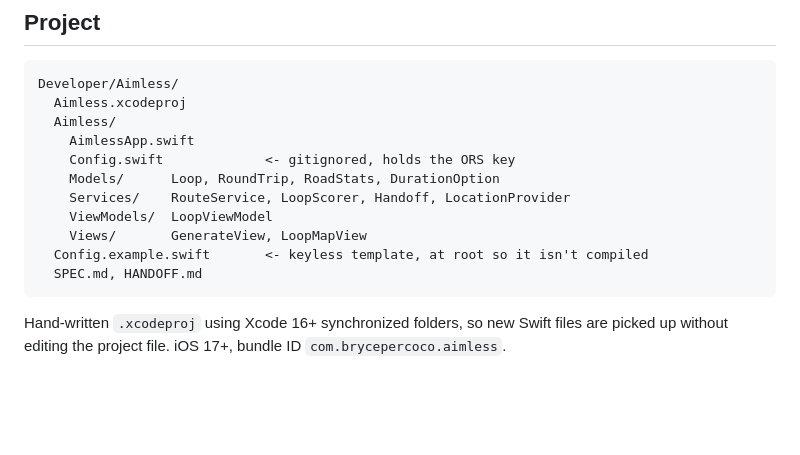
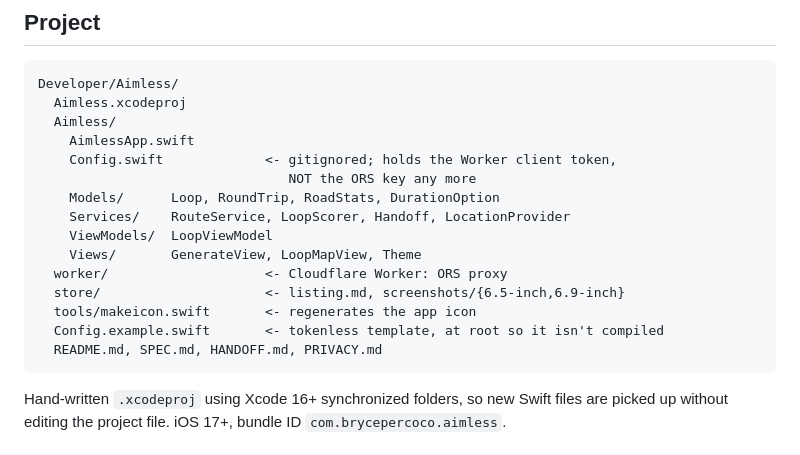
Before and after one commit to bryce141/Aimless, a Markdown page: HANDOFF.md, the part around one of its changes. GitHub-like rendering; blank space fills up the shorter version.

````diff
--- a/HANDOFF.md
+++ b/HANDOFF.md
@@ -39,13 +60,17 @@ Developer/Aimless/
   Aimless.xcodeproj
   Aimless/
     AimlessApp.swift
-    Config.swift             <- gitignored, holds the ORS key
+    Config.swift             <- gitignored; holds the Worker client token,
+                                NOT the ORS key any more
     Models/      Loop, RoundTrip, RoadStats, DurationOption
     Services/    RouteService, LoopScorer, Handoff, LocationProvider
     ViewModels/  LoopViewModel
-    Views/       GenerateView, LoopMapView
-  Config.example.swift       <- keyless template, at root so it isn't compiled
-  SPEC.md, HANDOFF.md
+    Views/       GenerateView, LoopMapView, Theme
+  worker/                    <- Cloudflare Worker: ORS proxy
+  store/                     <- listing.md, screenshots/{6.5-inch,6.9-inch}
+  tools/makeicon.swift       <- regenerates the app icon
+  Config.example.swift       <- tokenless template, at root so it isn't compiled
+  README.md, SPEC.md, HANDOFF.md, PRIVACY.md
 ```
 
 Hand-written `.xcodeproj` using Xcode 16+ synchronized folders, so new Swift
````
Also changed, not shown: other parts of HANDOFF.md (+65 -25 lines).
